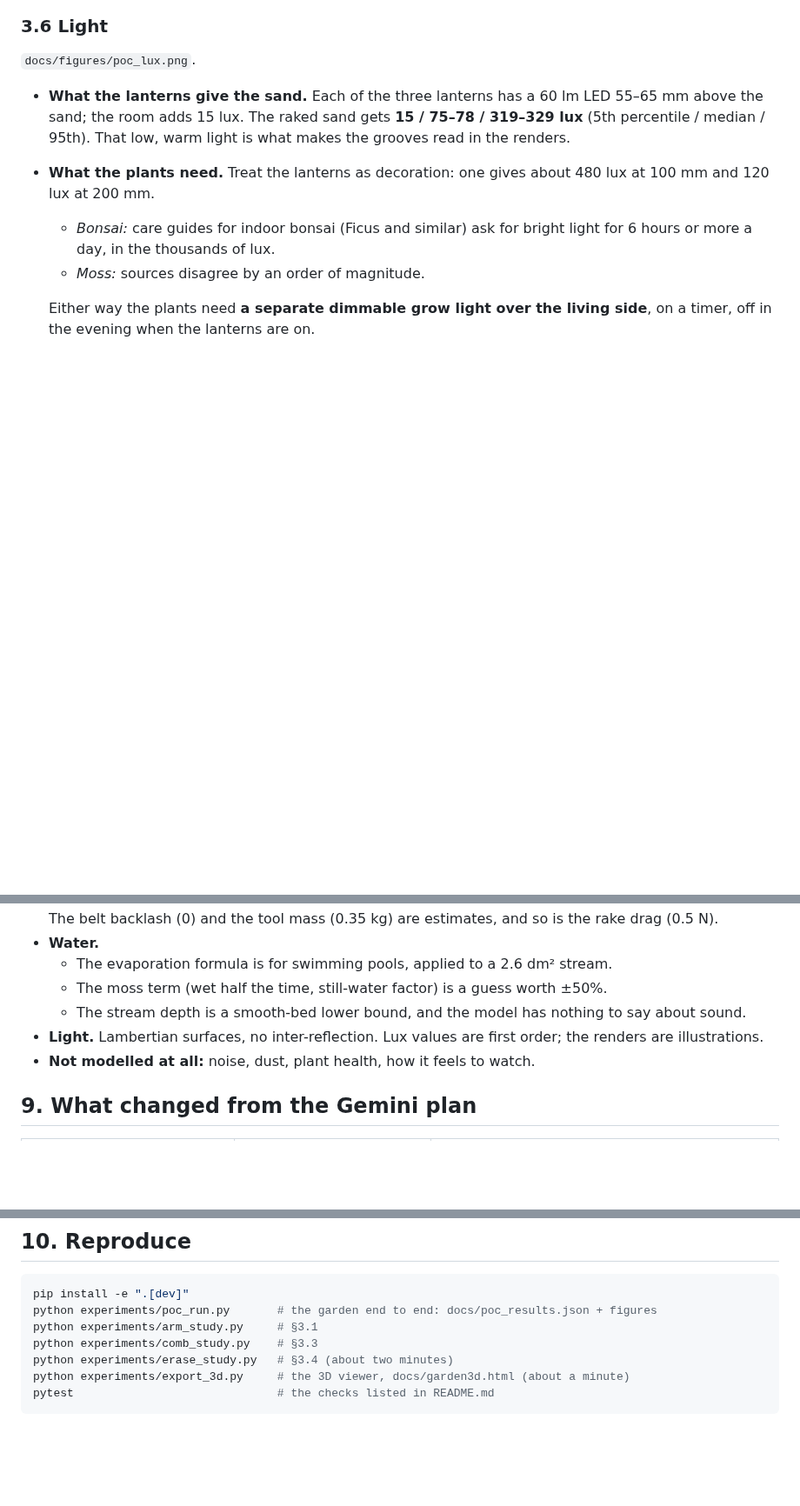
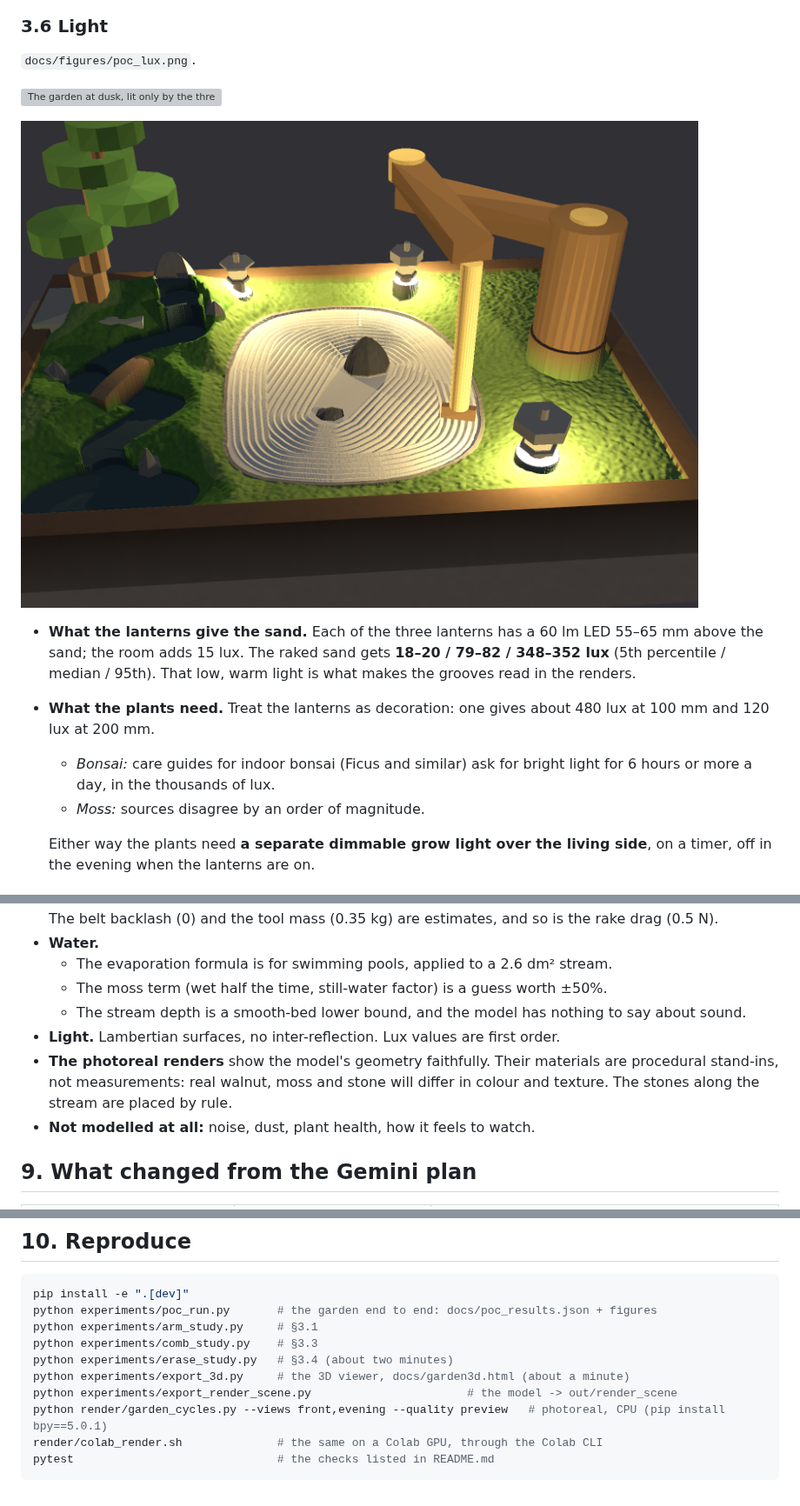
Before and after one commit to Darth-Hidious/Project-Tangerine, a Markdown page: zen-garden/PLAN.md, 3 parts joined by grey strips. Shown at 87% size. GitHub-like rendering; pictures changed too: zen-garden/docs/figures/poc_render_hero.png; blank space fills up the shorter version; grey boxes are pictures that could not be loaded.

````diff
--- a/zen-garden/PLAN.md
+++ b/zen-garden/PLAN.md
@@ -157,7 +163,11 @@ A unit test repeats this over eight cycles, with the old erase as a negative con
 
 `docs/figures/poc_lux.png`.
 
-- **What the lanterns give the sand.** Each of the three lanterns has a 60 lm LED 55–65 mm above the sand; the room adds 15 lux. The raked sand gets **15 / 75–78 / 319–329 lux** (5th percentile / median / 95th). That low, warm light is what makes the grooves read in the renders.
+![The garden at dusk, lit only by the three lanterns](docs/renders/evening.jpg)
+
+![The model's own lantern-light render, from which the lux values below are computed](docs/figures/poc_render_hero.png)
+
+- **What the lanterns give the sand.** Each of the three lanterns has a 60 lm LED 55–65 mm above the sand; the room adds 15 lux. The raked sand gets **18–20 / 79–82 / 348–352 lux** (5th percentile / median / 95th). That low, warm light is what makes the grooves read in the renders.
 - **What the plants need.** Treat the lanterns as decoration: one gives about 480 lux at 100 mm and 120 lux at 200 mm.
   - *Bonsai:* care guides for indoor bonsai (Ficus and similar) ask for bright light for 6 hours or more a day, in the thousands of lux.
   - *Moss:* sources disagree by an order of magnitude.
@@ -341,7 +352,8 @@ Rough estimates in euros from typical hobby prices. **Not checked against curren
   - The evaporation formula is for swimming pools, applied to a 2.6 dm² stream.
   - The moss term (wet half the time, still-water factor) is a guess worth ±50%.
   - The stream depth is a smooth-bed lower bound, and the model has nothing to say about sound.
-- **Light.** Lambertian surfaces, no inter-reflection. Lux values are first order; the renders are illustrations.
+- **Light.** Lambertian surfaces, no inter-reflection. Lux values are first order.
+- **The photoreal renders** show the model's geometry faithfully. Their materials are procedural stand-ins, not measurements: real walnut, moss and stone will differ in colour and texture. The stones along the stream are placed by rule.
 - **Not modelled at all:** noise, dust, plant health, how it feels to watch.
 
 ## 9. What changed from the Gemini plan
@@ -367,5 +379,8 @@ python experiments/arm_study.py     # §3.1
 python experiments/comb_study.py    # §3.3
 python experiments/erase_study.py   # §3.4 (about two minutes)
 python experiments/export_3d.py     # the 3D viewer, docs/garden3d.html (about a minute)
+python experiments/export_render_scene.py                       # the model -> out/render_scene
+python render/garden_cycles.py --views front,evening --quality preview   # photoreal, CPU (pip install bpy==5.0.1)
+render/colab_render.sh              # the same on a Colab GPU, through the Colab CLI
 pytest                              # the checks listed in README.md
 ```
````
Also changed, not shown: other parts of zen-garden/PLAN.md (+13 -6 lines), README.md (+3 -1 lines), zen-garden/README.md (+21 -3 lines), zen-garden/docs/figures/poc_layout.png, zen-garden/docs/figures/poc_lux.png, 11 other files.
